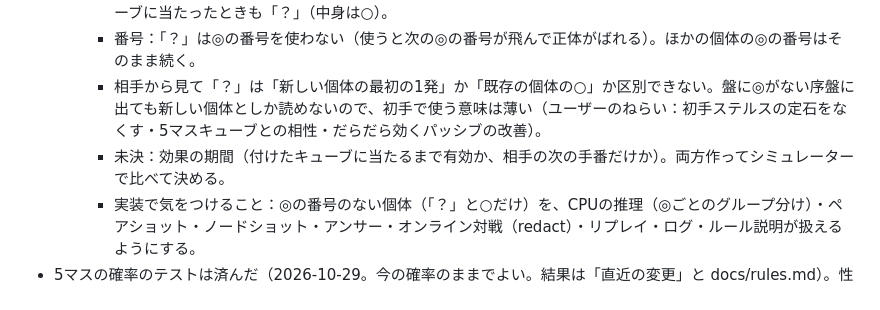
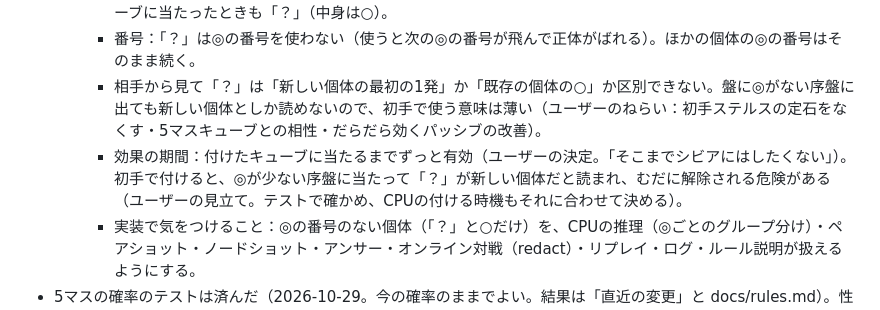
Before and after one commit to Target923/OriginalGameByAI, a Markdown page: searchbattle-dev/docs/handover.md, the part around the change. GitHub-like rendering.

Commit message:
docs(searchbattle): stealth lasts until triggered
Co-Authored-By: Claude Opus 5.5 <noreply@anthropic.com>
Claude-Session: https://claude.ai/code/session_01PFeM8K31NRCB8zxBRv8qyB

```diff
--- a/searchbattle-dev/docs/handover.md
+++ b/searchbattle-dev/docs/handover.md
@@ -127,7 +127,7 @@ CPU の動きを変えたら見本を作り直す：`node tools/sim.js sample --
     - ヒットの順番は「？→○」：付けたキューブの最初のヒットが「？」なら、2回目以降はふつうの○。このキューブには最後まで◎が出ない（「？→◎」は、最初のヒットを隠したいので採らない）。すでに◎が出ているキューブに当たったときも「？」（中身は○）。
     - 番号：「？」は◎の番号を使わない（使うと次の◎の番号が飛んで正体がばれる）。ほかの個体の◎の番号はそのまま続く。
     - 相手から見て「？」は「新しい個体の最初の1発」か「既存の個体の○」か区別できない。盤に◎がない序盤に出ても新しい個体としか読めないので、初手で使う意味は薄い（ユーザーのねらい：初手ステルスの定石をなくす・5マスキューブとの相性・だらだら効くパッシブの改善）。
-    - 未決：効果の期間（付けたキューブに当たるまで有効か、相手の次の手番だけか）。両方作ってシミュレーターで比べて決める。
+    - 効果の期間：付けたキューブに当たるまでずっと有効（ユーザーの決定。「そこまでシビアにはしたくない」）。初手で付けると、◎が少ない序盤に当たって「？」が新しい個体だと読まれ、むだに解除される危険がある（ユーザーの見立て。テストで確かめ、CPUの付ける時機もそれに合わせて決める）。
     - 実装で気をつけること：◎の番号のない個体（「？」と○だけ）を、CPUの推理（◎ごとのグループ分け）・ペアショット・ノードショット・アンサー・オンライン対戦（redact）・リプレイ・ログ・ルール説明が扱えるようにする。
 - 5マスの確率のテストは済んだ（2026-10-29。今の確率のままでよい。結果は「直近の変更」と docs/rules.md）。性格の強さの差をさらに詰めたいときは、ai.js の SETUP_PROB の数字を変えて tools/cube_usage.js（--setup で上書きして比べられる）で測る。
 - オンライン対戦 v1 を、ユーザーが知り合いと本物の回線で試す（GitHub Pages 版で。遊び方は docs/online.md の 8）。つながらない・動きがおかしいときは、どの端末・回線か、画面の知らせを聞いて直す。
```
